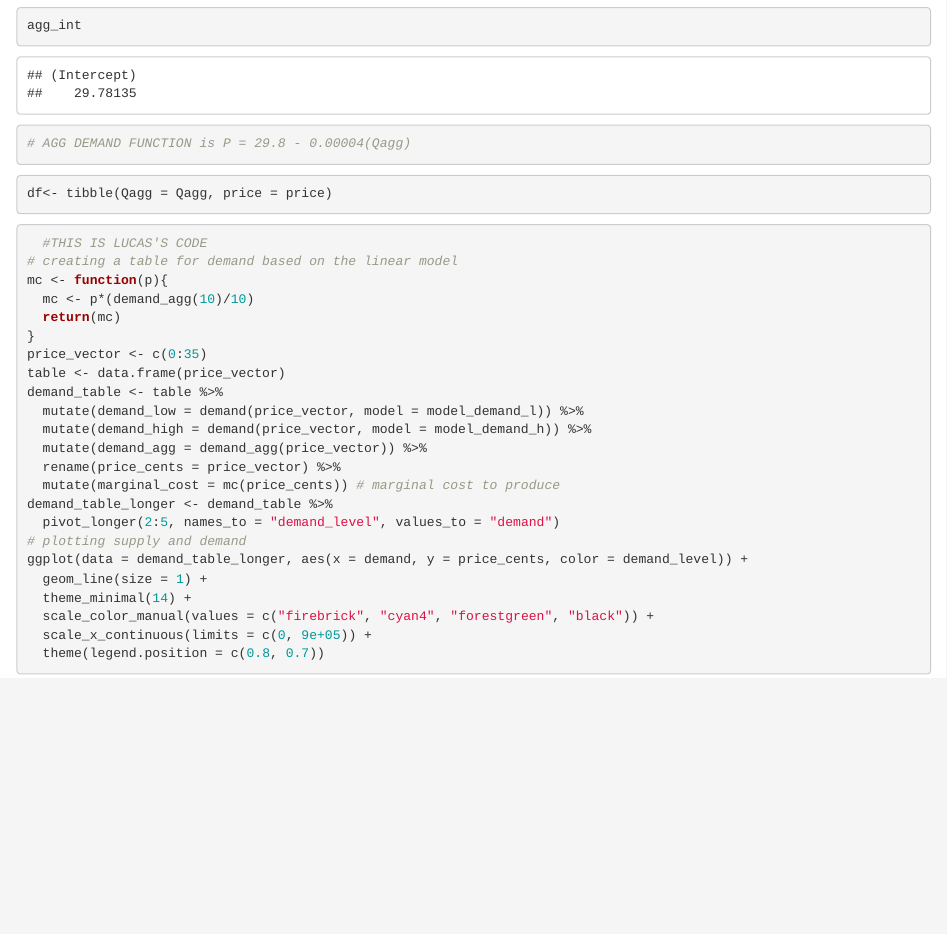
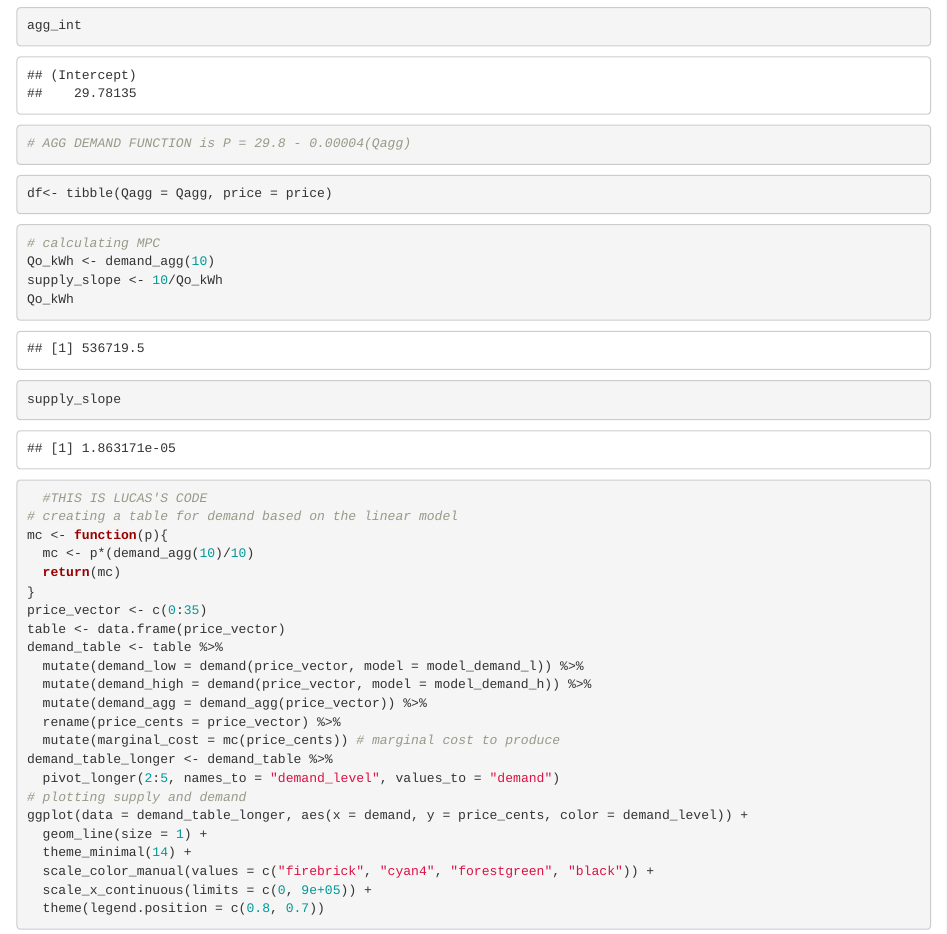
Before and after one commit to maxsettineri/esm204_hw3, an R Markdown document (src/climate_policy.Rmd): the page in a window 1100 px wide, from 1420 px down. Rendered offline with R 4.5, knitr and Pandoc, with nearby package versions; some code elsewhere in the file could not run offline; column names are cleaned by a stand-in for the janitor package.

Commit message:
more fun stuff

````diff
--- a/src/climate_policy.Rmd
+++ b/src/climate_policy.Rmd
@@ -71,6 +71,15 @@ agg_int
 ```{r}
 df<- tibble(Qagg = Qagg, price = price)
 ```
+
+```{r}
+# calculating MPC
+Qo_kWh <- demand_agg(10)
+supply_slope <- 10/Qo_kWh
+Qo_kWh
+supply_slope
+```
+
 
 ```{r}
   #THIS IS LUCAS'S CODE
````
